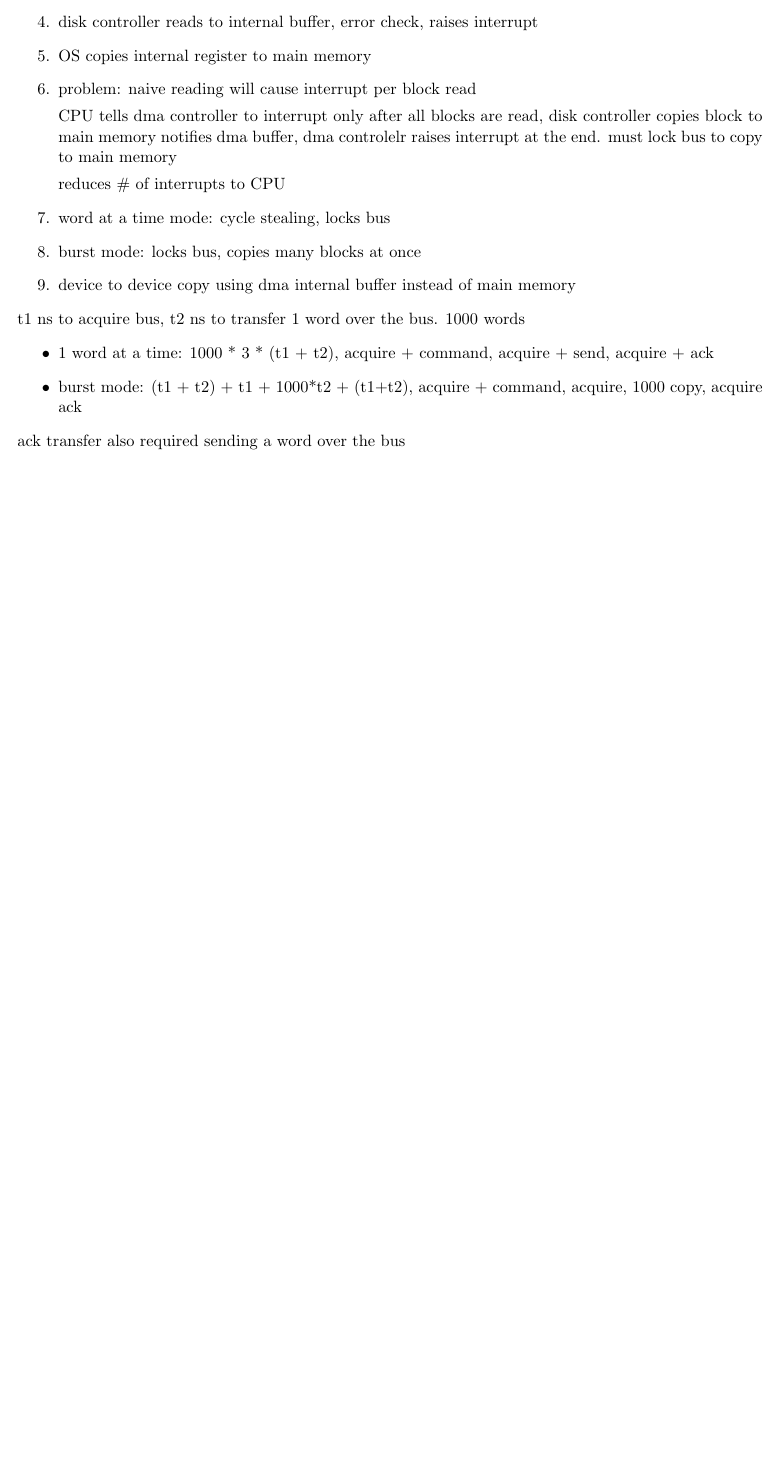
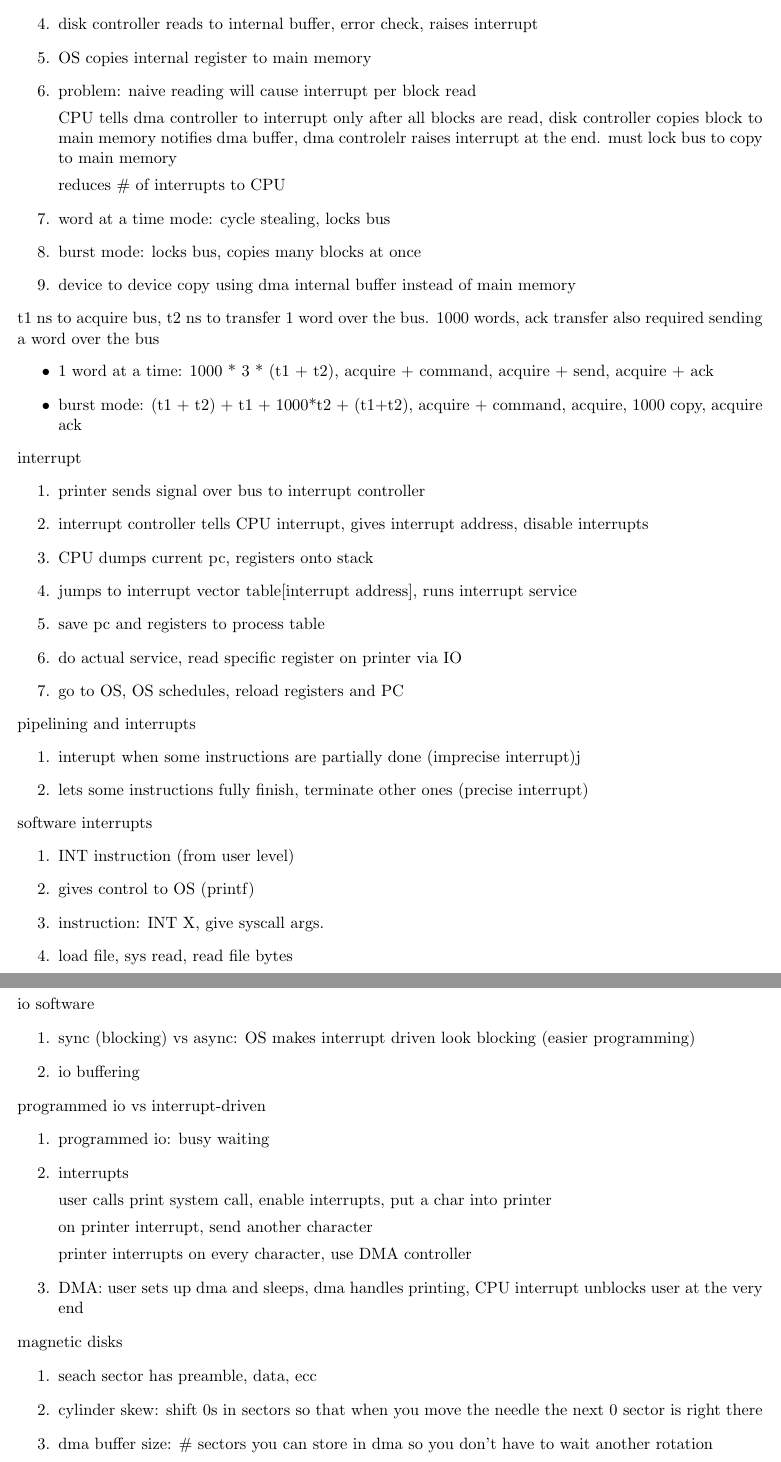
Before and after one commit to gordonbchen/cse4300, a LaTeX document (notes/io.tex): part of page 2 of 2 before the commit and two parts of pages 2 and 3 of 3 after it, the two joined at a grey line, cut so that both start at the same text, the shorter picture padded with empty space. Compiled offline with pdfLaTeX.

Commit message:
io notes

```diff
--- a/notes/io.tex
+++ b/notes/io.tex
@@ -69,11 +69,61 @@ direct memory access
     \item device to device copy using dma internal buffer instead of main memory
 \end{enumerate}
 
-t1 ns to acquire bus, t2 ns to transfer 1 word over the bus. 1000 words
+t1 ns to acquire bus, t2 ns to transfer 1 word over the bus.
+1000 words, ack transfer also required sending a word over the bus
 \begin{itemize}
     \item 1 word at a time: 1000 * 3 * (t1 + t2), acquire + command, acquire + send, acquire + ack
 
     \item burst mode: (t1 + t2) + t1 + 1000*t2 + (t1+t2), acquire + command, acquire, 1000 copy, acquire ack
 \end{itemize}
 
-ack transfer also required sending a word over the bus
+interrupt
+\begin{enumerate}
+    \item printer sends signal over bus to interrupt controller
+    \item interrupt controller tells CPU interrupt, gives interrupt address, disable interrupts
+    \item CPU dumps current pc, registers onto stack
+    \item jumps to interrupt vector table[interrupt address], runs interrupt service
+    \item save pc and registers to process table
+    \item do actual service, read specific register on printer via IO
+    \item go to OS, OS schedules, reload registers and PC
+\end{enumerate}
+
+pipelining and interrupts
+\begin{enumerate}
+    \item interupt when some instructions are partially done (imprecise interrupt)j
+    \item lets some instructions fully finish, terminate other ones (precise interrupt)
+\end{enumerate}
+
+software interrupts
+\begin{enumerate}
+    \item INT instruction (from user level)
+    \item gives control to OS (printf)
+    \item instruction: INT X, give syscall args.
+    \item load file, sys read, read file bytes
+\end{enumerate}
+
+io software
+\begin{enumerate}
+    \item sync (blocking) vs async: OS makes interrupt driven look blocking (easier programming)
+    \item io buffering
+\end{enumerate}
+
+programmed io vs interrupt-driven
+\begin{enumerate}
+    \item programmed io: busy waiting
+    \item interrupts
+
+        user calls print system call, enable interrupts, put a char into printer
+
+        on printer interrupt, send another character
+
+        printer interrupts on every character, use DMA controller
+
+    \item DMA: user sets up dma and sleeps, dma handles printing, CPU interrupt unblocks user at the very end
+\end{enumerate}
+
+magnetic disks
+\begin{enumerate}
+    \item seach sector has preamble, data, ecc
+    \item cylinder skew: shift 0s in sectors so that when you move the needle the next 0 sector is right there
+    \item dma buffer size: \# sectors you can store in dma so you don't have to wait another rotation
```
Also changed, not shown: notes/io.tex (6 more changed lines).
